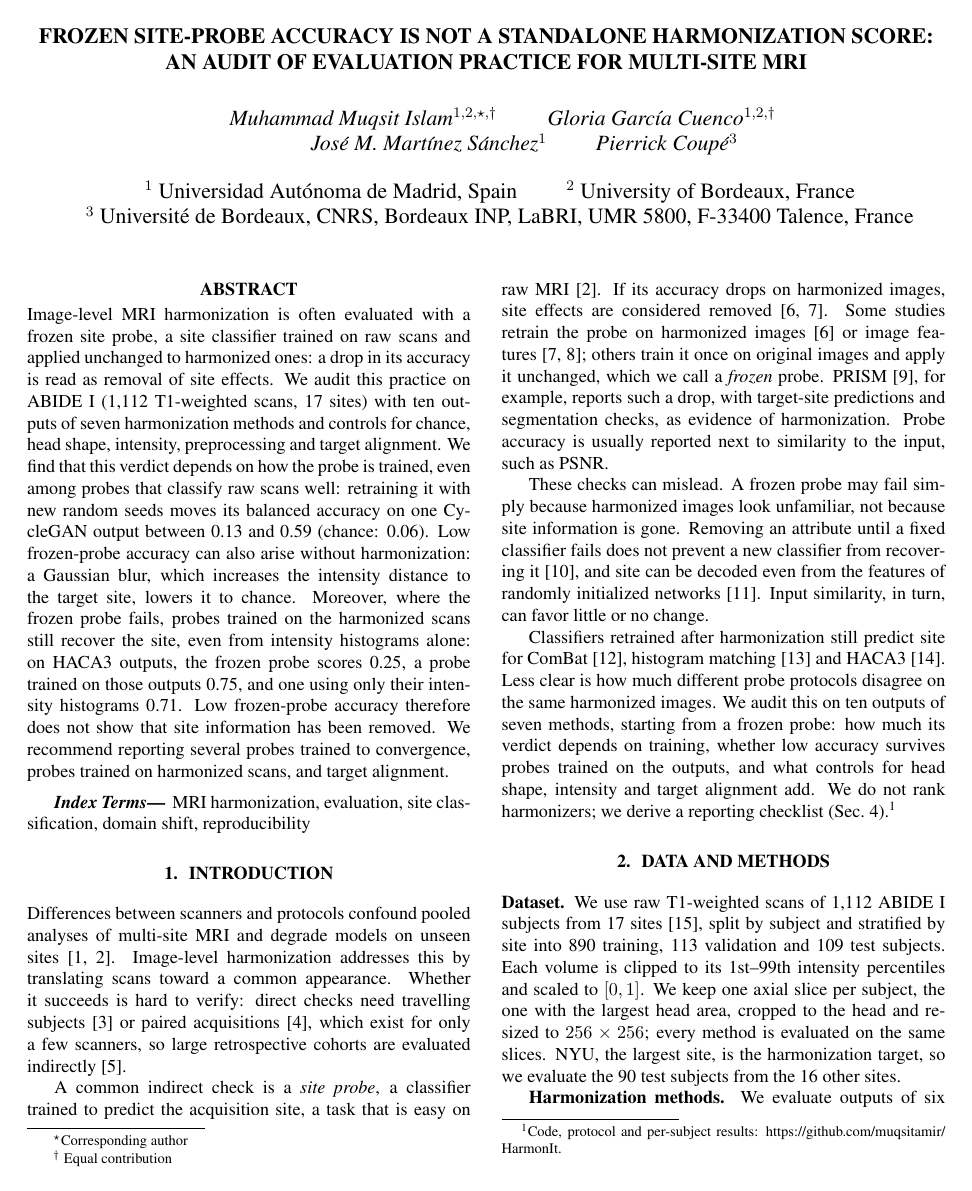
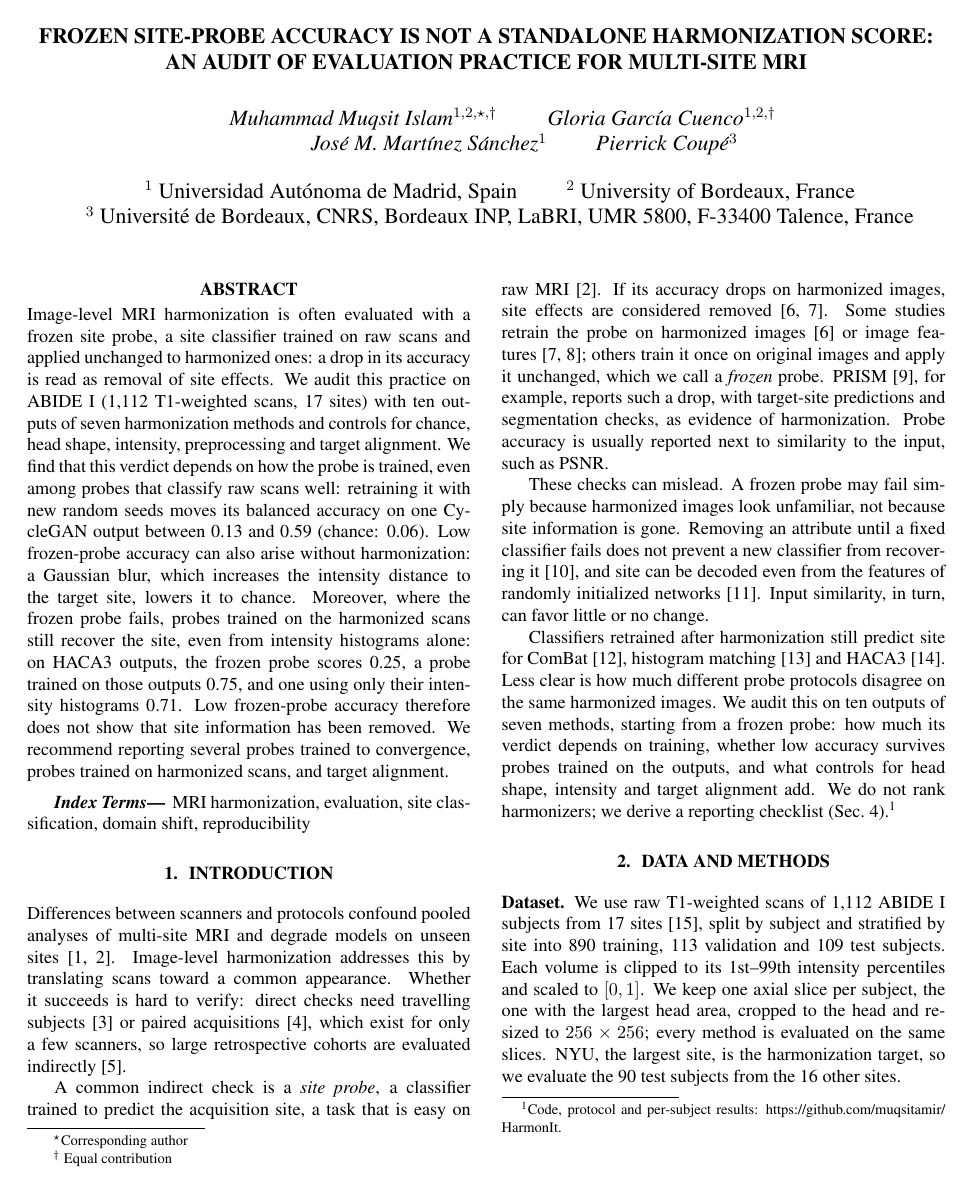
Before and after one commit to muqsitamir/HarmonIt, a LaTeX paper (paper/isbi2027/main.tex): page 1 of 4. Compiled offline with pdfLaTeX.

Commit message:
Prevent single paragraph lines at column breaks

```diff
--- a/paper/isbi2027/main.tex
+++ b/paper/isbi2027/main.tex
@@ -7,6 +7,9 @@
 \urlstyle{same}
 % Only paragraphs that would otherwise overflow the column get extra stretch.
 \setlength{\emergencystretch}{1.5em}
+% No single first or last line of a paragraph stranded at a column break.
+\clubpenalty=10000
+\widowpenalty=10000
 
 % Red marker for numbers that await running experiments; must be empty before submission.
 \newcommand{\pending}[1]{\textcolor{red}{[#1]}}
```
Also changed, not shown: paper/isbi2027/main.pdf.
